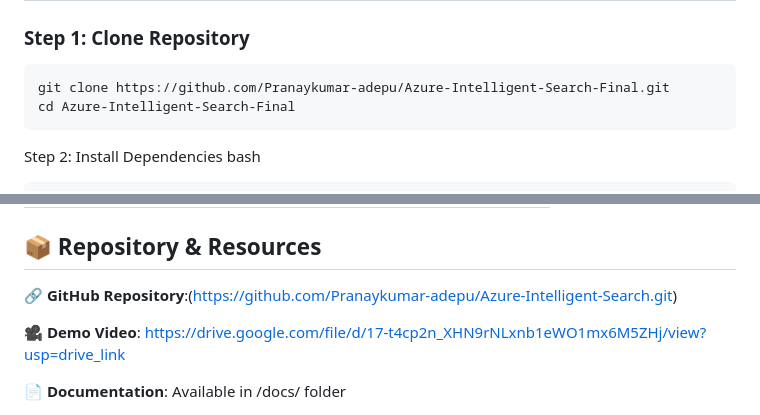
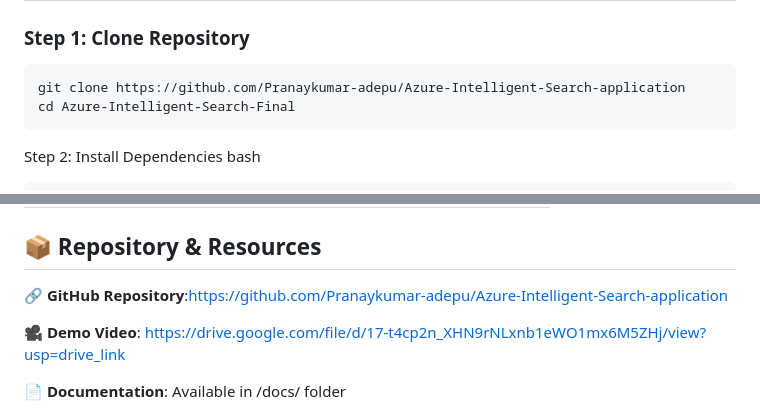
Before and after one commit to Pranaykumar-adepu/Azure-Intelligent-Search-application, a Markdown page: README.md, 2 parts joined by grey strips. Rendered like a GitHub page.

Commit message:
Initial commit for Azure Intelligent Search Application

````diff
--- a/README.md
+++ b/README.md
@@ -89,7 +89,7 @@ Azure-Intelligent-Search-Final/
 
 ### Step 1: Clone Repository
 ```bash
-git clone https://github.com/Pranaykumar-adepu/Azure-Intelligent-Search-Final.git
+git clone https://github.com/Pranaykumar-adepu/Azure-Intelligent-Search-application
 cd Azure-Intelligent-Search-Final
  ```
 Step 2: Install Dependencies
@@ -148,7 +148,7 @@ Or use the Azure Portal Search Explorer for manual queries.
 
 
 ## 📦 Repository & Resources
-🔗 **GitHub Repository**:(https://github.com/Pranaykumar-adepu/Azure-Intelligent-Search.git)
+🔗 **GitHub Repository**:https://github.com/Pranaykumar-adepu/Azure-Intelligent-Search-application
 
 🎥 **Demo Video**: https://drive.google.com/file/d/17-t4cp2n_XHN9rNLxnb1eWO1mx6M5ZHj/view?usp=drive_link
 
````
